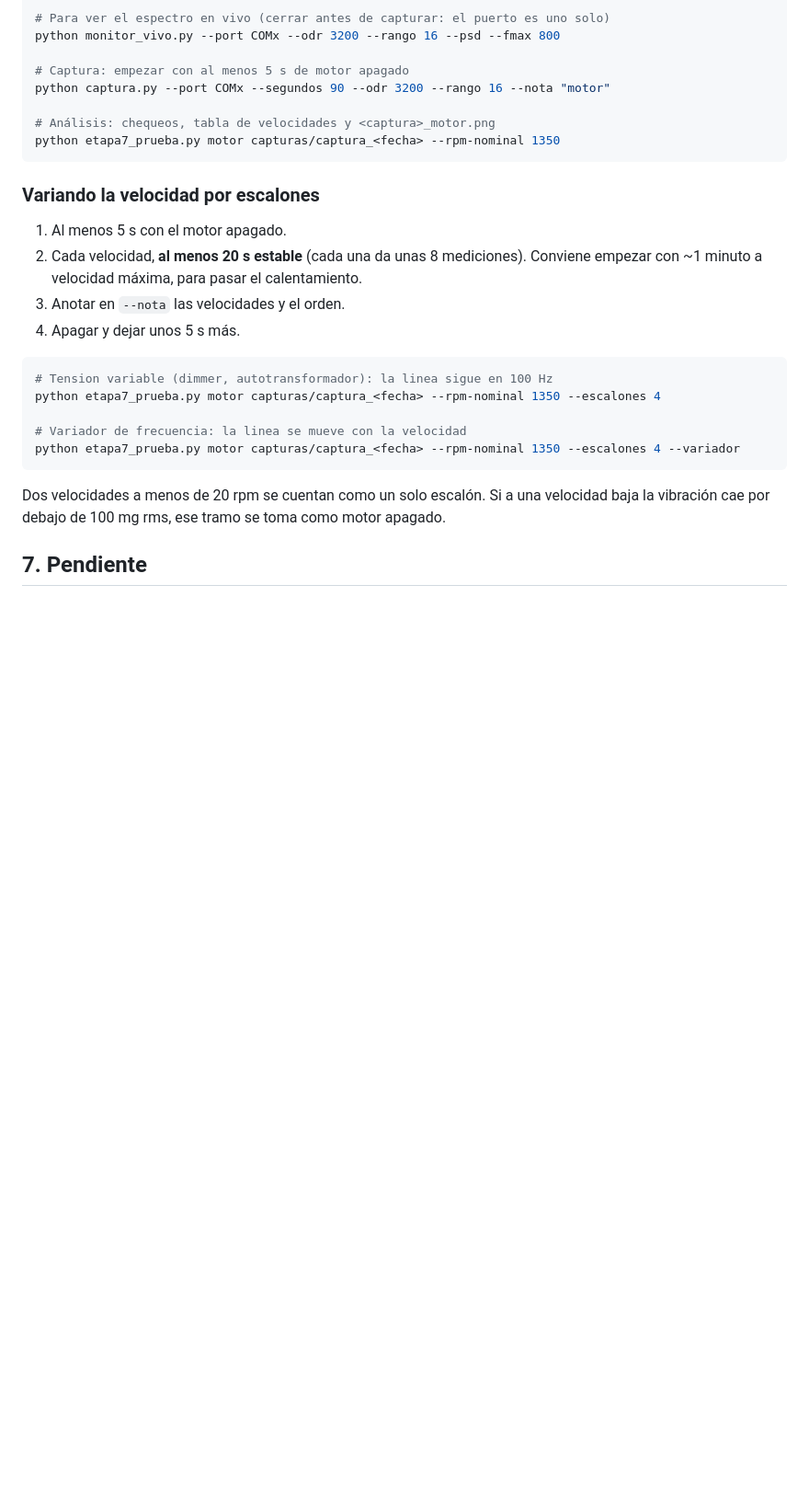
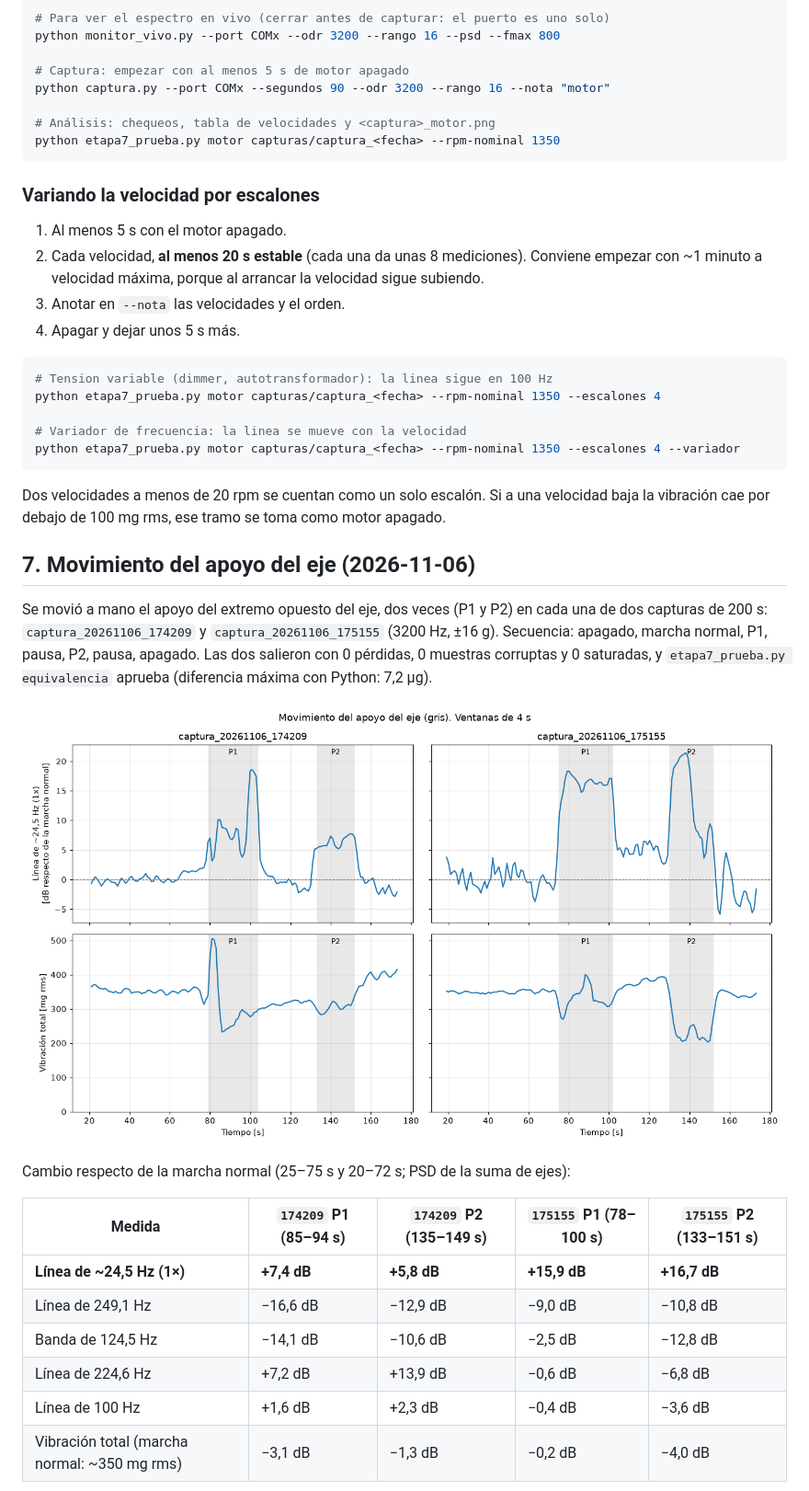
Before and after one commit to MatiMasat/VibraScan, a Markdown page: docs/prueba_motor.md, the part around one of its changes. Shown at 92% size. GitHub-like rendering; pictures changed too: docs/img/motor_apoyo.png (added); blank space fills up the shorter version.

Commit message:
docs/prueba_motor.md: movimiento del apoyo del eje (6/11), resultados y alcance
Co-Authored-By: Claude Opus 5.5 <noreply@anthropic.com>

```diff
--- a/docs/prueba_motor.md
+++ b/docs/prueba_motor.md
@@ -181,7 +181,8 @@ python etapa7_prueba.py motor capturas/captura_<fecha> --rpm-nominal 1350
 
 1. Al menos 5 s con el motor apagado.
 2. Cada velocidad, **al menos 20 s estable** (cada una da unas 8 mediciones). Conviene
-   empezar con ~1 minuto a velocidad máxima, para pasar el calentamiento.
+   empezar con ~1 minuto a velocidad máxima, porque al arrancar la
+   velocidad sigue subiendo.
 3. Anotar en `--nota` las velocidades y el orden.
 4. Apagar y dejar unos 5 s más.
 
@@ -196,4 +197,24 @@ python etapa7_prueba.py motor capturas/captura_<fecha> --rpm-nominal 1350 --esca
 Dos velocidades a menos de 20 rpm se cuentan como un solo escalón. Si a una velocidad
 baja la vibración cae por debajo de 100 mg rms, ese tramo se toma como motor apagado.
 
-## 7. Pendiente
+## 7. Movimiento del apoyo del eje (2026-11-06)
+
+Se movió a mano el apoyo del extremo opuesto del eje, dos veces (P1 y P2) en cada una de
+dos capturas de 200 s: `captura_20261106_174209` y `captura_20261106_175155` (3200 Hz,
+±16 g). Secuencia: apagado, marcha normal, P1, pausa, P2, pausa, apagado. Las dos salieron
+con 0 pérdidas, 0 muestras corruptas y 0 saturadas, y `etapa7_prueba.py equivalencia` aprueba
+(diferencia máxima con Python: 7,2 µg).
+
+![Línea de rotación y vibración total](img/motor_apoyo.png)
+
+Cambio respecto de la marcha normal (25–75 s y 20–72 s; PSD de la suma de ejes):
+
+| Medida | `174209` P1 (85–94 s) | `174209` P2 (135–149 s) | `175155` P1 (78–100 s) | `175155` P2 (133–151 s) |
+|---|---|---|---|---|
+| **Línea de ~24,5 Hz (1×)** | **+7,4 dB** | **+5,8 dB** | **+15,9 dB** | **+16,7 dB** |
+| Línea de 249,1 Hz | −16,6 dB | −12,9 dB | −9,0 dB | −10,8 dB |
+| Banda de 124,5 Hz | −14,1 dB | −10,6 dB | −2,5 dB | −12,8 dB |
+| Línea de 224,6 Hz | +7,2 dB | +13,9 dB | −0,6 dB | −6,8 dB |
+| Línea de 100 Hz | +1,6 dB | +2,3 dB | −0,4 dB | −3,6 dB |
+| Vibración total (marcha normal: ~350 mg rms) | −3,1 dB | −1,3 dB | −0,2 dB | −4,0 dB |
+
```
Also changed, not shown: other parts of docs/prueba_motor.md (+35 -0 lines), docs/img/motor_apoyo_espectrograma.png (added).
